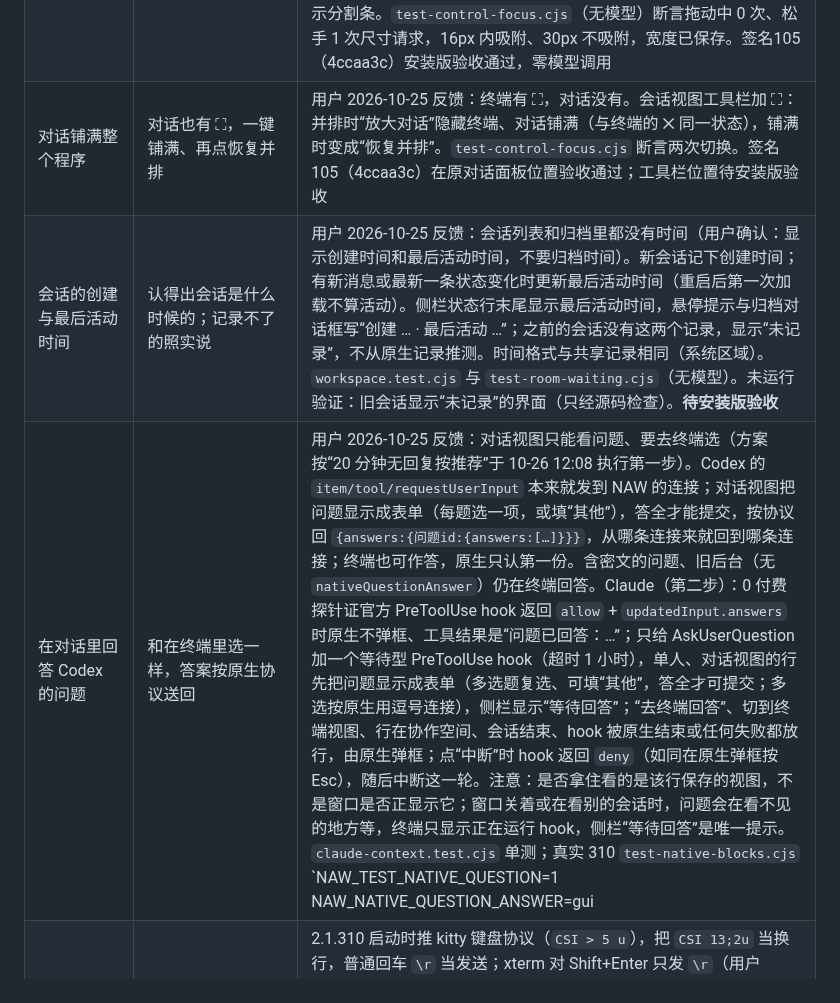
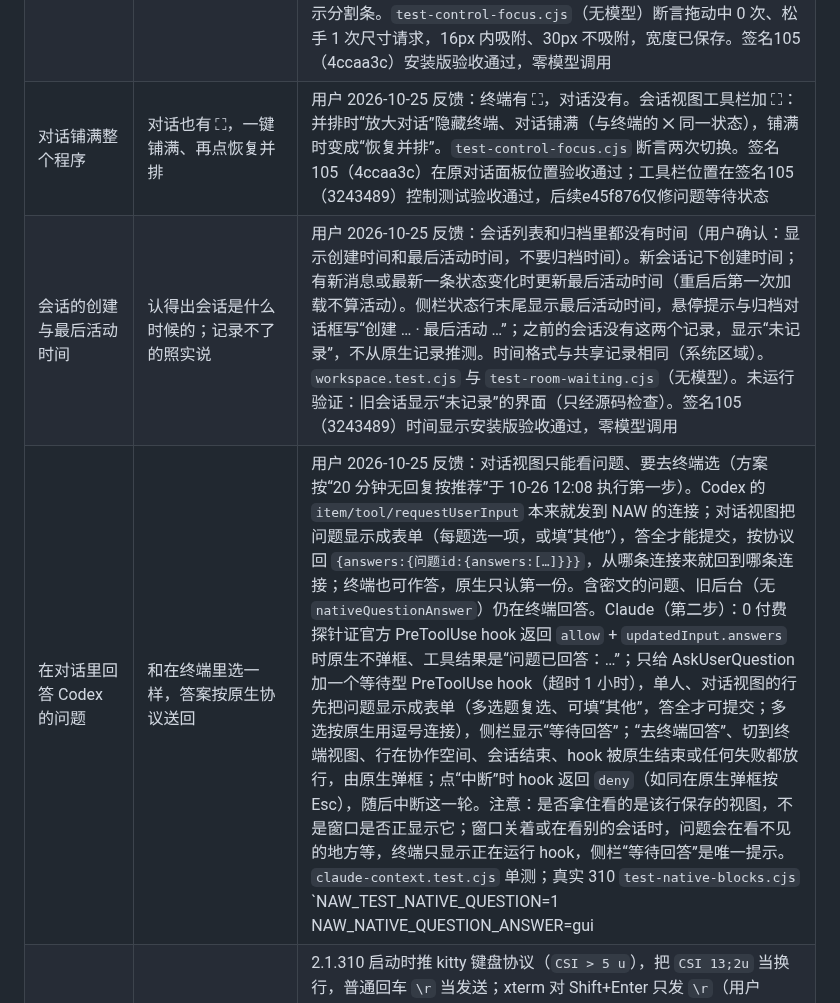
Before and after one commit to RulerCompass1729/native-agent-workspace, a Markdown page: docs/u17-claude310.md, the part around the change. Rendered like a GitHub page.

Commit message:
Record installed native question and session-time acceptance

```diff
--- a/docs/u17-claude310.md
+++ b/docs/u17-claude310.md
@@ -24,9 +24,9 @@ As of 2026-10-24。本文件是 [interaction](interaction.md) 中 U17 验收表
 | 提示条不挡输入、可关闭 | 提示不盖住输入区，可以手动关 | 用户 2026-10-25 反馈：底部提示条压在输入框和发送按钮上，也没法手动关（用户给了两条路：挪开或加 X；两条都做）。提示条移到窗口顶部居中，加“关闭提示”✕；自动消失时间不变。`test-room-waiting.cjs`（无模型）断言提示条和共享输入框不重叠、✕ 能关闭。签名105（ca636aa）安装版验收通过，零付费推理 |
 | 对话里“跳到最新” | 翻上去后一点回到最新，和原生终端的 Jump to bottom 一样 | 用户 2026-10-25 反馈：对话视图往上翻后没有快速回到底部的入口。离最新内容超过 80px（与自动跟随同一阈值）时，消息区底部正中出现“↓ 跳到最新”，点一下回到最新并恢复自动跟随；单人对话与共享记录都有。按钮放在零高度的粘性条里，显示/隐藏不改变列表高度，不会打断自动跟随（第一版改变了高度，导致长历史初次加载不再跟到底，已用 `test-reading.cjs` 抓到）。`test-reading.cjs`（无模型）断言按钮只在离开最新时出现、点后回到底部。签名105（4ccaa3c）安装版验收通过，零模型调用 |
 | 对话与终端分栏可拖动 | 自由调宽，靠近正中时吸附 | 用户 2026-10-25 反馈：两边固定各占一半（要求吸附范围小）。对话与终端之间有可拖动的分割条（也可用左右方向键，Home/双击回到正中），宽度在 20%–80% 之间；离正中 16px 以内松手即吸到正中；拖动过程中不给原生发尺寸请求，松手后只发一次；宽度按窗口保存，重开后保持。窄窗口改为上下排列时不显示分割条；视口宽不超过900px且高不超过720px时，沿用固定半宽的紧凑并排布局，也不显示分割条。`test-control-focus.cjs`（无模型）断言拖动中 0 次、松手 1 次尺寸请求，16px 内吸附、30px 不吸附，宽度已保存。签名105（4ccaa3c）安装版验收通过，零模型调用 |
-| 对话铺满整个程序 | 对话也有 ⛶，一键铺满、再点恢复并排 | 用户 2026-10-25 反馈：终端有 ⛶，对话没有。会话视图工具栏加 ⛶：并排时“放大对话”隐藏终端、对话铺满（与终端的 ✕ 同一状态），铺满时变成“恢复并排”。`test-control-focus.cjs` 断言两次切换。签名105（4ccaa3c）在原对话面板位置验收通过；工具栏位置待安装版验收 |
-| 会话的创建与最后活动时间 | 认得出会话是什么时候的；记录不了的照实说 | 用户 2026-10-25 反馈：会话列表和归档里都没有时间（用户确认：显示创建时间和最后活动时间，不要归档时间）。新会话记下创建时间；有新消息或最新一条状态变化时更新最后活动时间（重启后第一次加载不算活动）。侧栏状态行末尾显示最后活动时间，悬停提示与归档对话框写“创建 … · 最后活动 …”；之前的会话没有这两个记录，显示“未记录”，不从原生记录推测。时间格式与共享记录相同（系统区域）。`workspace.test.cjs` 与 `test-room-waiting.cjs`（无模型）。未运行验证：旧会话显示“未记录”的界面（只经源码检查）。**待安装版验收** |
-| 在对话里回答 Codex 的问题 | 和在终端里选一样，答案按原生协议送回 | 用户 2026-10-25 反馈：对话视图只能看问题、要去终端选（方案按“20 分钟无回复按推荐”于 10-26 12:08 执行第一步）。Codex 的 `item/tool/requestUserInput` 本来就发到 NAW 的连接；对话视图把问题显示成表单（每题选一项，或填“其他”），答全才能提交，按协议回 `{answers:{问题id:{answers:[…]}}}`，从哪条连接来就回到哪条连接；终端也可作答，原生只认第一份。含密文的问题、旧后台（无 `nativeQuestionAnswer`）仍在终端回答。Claude（第二步）：0 付费探针证官方 PreToolUse hook 返回 `allow` + `updatedInput.answers` 时原生不弹框、工具结果是“问题已回答：…”；只给 AskUserQuestion 加一个等待型 PreToolUse hook（超时 1 小时），单人、对话视图的行先把问题显示成表单（多选题复选、可填“其他”，答全才可提交；多选按原生用逗号连接），侧栏显示“等待回答”；“去终端回答”、切到终端视图、行在协作空间、会话结束、hook 被原生结束或任何失败都放行，由原生弹框；点“中断”时 hook 返回 `deny`（如同在原生弹框按 Esc），随后中断这一轮。注意：是否拿住看的是该行保存的视图，不是窗口是否正显示它；窗口关着或在看别的会话时，问题会在看不见的地方等，终端只显示正在运行 hook，侧栏“等待回答”是唯一提示。`claude-context.test.cjs` 单测；真实 310 `test-native-blocks.cjs` `NAW_TEST_NATIVE_QUESTION=1 NAW_NATIVE_QUESTION_ANSWER=gui|handback`：对话作答时原生工具结果带两题答案、终端从未弹框；交回后终端弹框并作答（各 2 次本地回复，0 付费）；原有终端作答场景仍过。`codex-context.test.cjs` 单测；`test-control-focus.cjs`（无模型）选项与“其他”两种作答；真实 0.164：`NAW_NATIVE_QUESTION_TRIAL=1 NAW_NATIVE_GUI_ANSWER=1` 选第二项，原生下一次请求带该答案（3 次本地回复，0 付费）。**待安装版验收** |
+| 对话铺满整个程序 | 对话也有 ⛶，一键铺满、再点恢复并排 | 用户 2026-10-25 反馈：终端有 ⛶，对话没有。会话视图工具栏加 ⛶：并排时“放大对话”隐藏终端、对话铺满（与终端的 ✕ 同一状态），铺满时变成“恢复并排”。`test-control-focus.cjs` 断言两次切换。签名105（4ccaa3c）在原对话面板位置验收通过；工具栏位置在签名105（3243489）控制测试验收通过，后续e45f876仅修问题等待状态 |
+| 会话的创建与最后活动时间 | 认得出会话是什么时候的；记录不了的照实说 | 用户 2026-10-25 反馈：会话列表和归档里都没有时间（用户确认：显示创建时间和最后活动时间，不要归档时间）。新会话记下创建时间；有新消息或最新一条状态变化时更新最后活动时间（重启后第一次加载不算活动）。侧栏状态行末尾显示最后活动时间，悬停提示与归档对话框写“创建 … · 最后活动 …”；之前的会话没有这两个记录，显示“未记录”，不从原生记录推测。时间格式与共享记录相同（系统区域）。`workspace.test.cjs` 与 `test-room-waiting.cjs`（无模型）。未运行验证：旧会话显示“未记录”的界面（只经源码检查）。签名105（3243489）时间显示安装版验收通过，零模型调用 |
+| 在对话里回答 Codex 的问题 | 和在终端里选一样，答案按原生协议送回 | 用户 2026-10-25 反馈：对话视图只能看问题、要去终端选（方案按“20 分钟无回复按推荐”于 10-26 12:08 执行第一步）。Codex 的 `item/tool/requestUserInput` 本来就发到 NAW 的连接；对话视图把问题显示成表单（每题选一项，或填“其他”），答全才能提交，按协议回 `{answers:{问题id:{answers:[…]}}}`，从哪条连接来就回到哪条连接；终端也可作答，原生只认第一份。含密文的问题、旧后台（无 `nativeQuestionAnswer`）仍在终端回答。Claude（第二步）：0 付费探针证官方 PreToolUse hook 返回 `allow` + `updatedInput.answers` 时原生不弹框、工具结果是“问题已回答：…”；只给 AskUserQuestion 加一个等待型 PreToolUse hook（超时 1 小时），单人、对话视图的行先把问题显示成表单（多选题复选、可填“其他”，答全才可提交；多选按原生用逗号连接），侧栏显示“等待回答”；“去终端回答”、切到终端视图、行在协作空间、会话结束、hook 被原生结束或任何失败都放行，由原生弹框；点“中断”时 hook 返回 `deny`（如同在原生弹框按 Esc），随后中断这一轮。注意：是否拿住看的是该行保存的视图，不是窗口是否正显示它；窗口关着或在看别的会话时，问题会在看不见的地方等，终端只显示正在运行 hook，侧栏“等待回答”是唯一提示。`claude-context.test.cjs` 单测；真实 310 `test-native-blocks.cjs` `NAW_TEST_NATIVE_QUESTION=1 NAW_NATIVE_QUESTION_ANSWER=gui|handback`：对话作答时原生工具结果带两题答案、终端从未弹框；交回后终端弹框并作答（各 2 次本地回复，0 付费）；原有终端作答场景仍过。`codex-context.test.cjs` 单测；`test-control-focus.cjs`（无模型）选项与“其他”两种作答；真实 0.164：`NAW_NATIVE_QUESTION_TRIAL=1 NAW_NATIVE_GUI_ANSWER=1` 选第二项，原生下一次请求带该答案（3 次本地回复，0 付费）。签名105（3243489）Codex GUI与Claude GUI/交回终端/中断四个安装场景通过；后验发现Claude已等回答但输入上方仍为准备工具，e45f876修复后原安装反例通过（两次本地回复），零付费推理 |
 | 原生终端里 Shift+Enter 换行 | 和外部终端一样换行，不发送 | 2.1.310 启动时推 kitty 键盘协议（`CSI > 5 u`），把 `CSI 13;2u` 当换行，普通回车 `\r` 当发送；xterm 对 Shift+Enter 只发 `\r`（用户 2026-10-25 反馈：按 Shift+Enter 直接发出去了）。NAW 现在在 Claude 开启该协议时把 Shift+Enter 编成 `13;2u`，此前只对 Codex 生效；协议关闭时保持原样。`test-terminal-ime.cjs` 断言编码，`test-native-claude-fork.cjs` 在真实 310 终端里断言两行留在同一条草稿、发出后请求含换行（旧代码下失败）。**待安装版验收** |
 | 用户输入、助手正文 | 原文不改写，真实流式边界才结束 | `test-native-blocks.cjs`（307–310）；alpha.94 安装版原文任务 |
 | 工具调用与结果 | 原生公开字段、正文与终态；非文本只标未完整 | `test-native-blocks.cjs` 工具输入/完成/顺序；非文本结果只有单元测试 |
```
Also changed, not shown: docs/review.md (+1 -1 lines).
